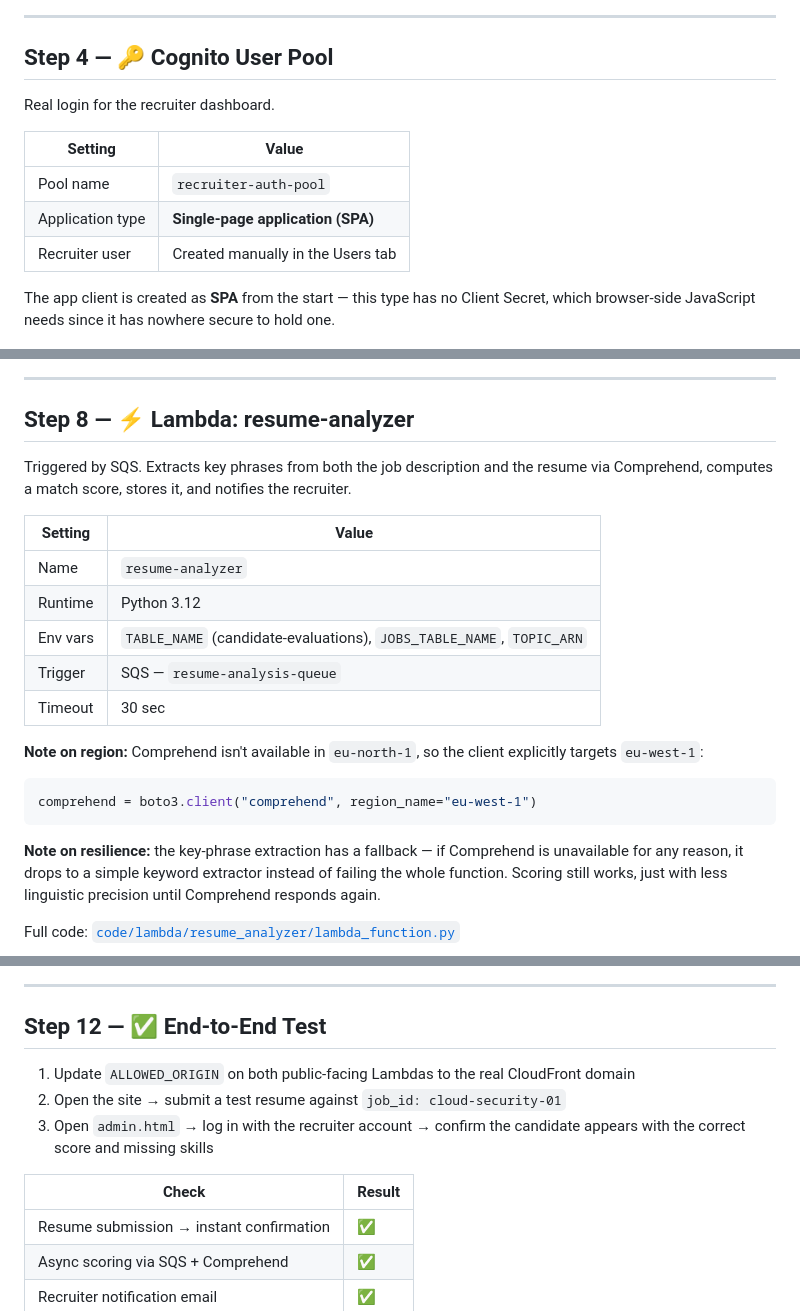
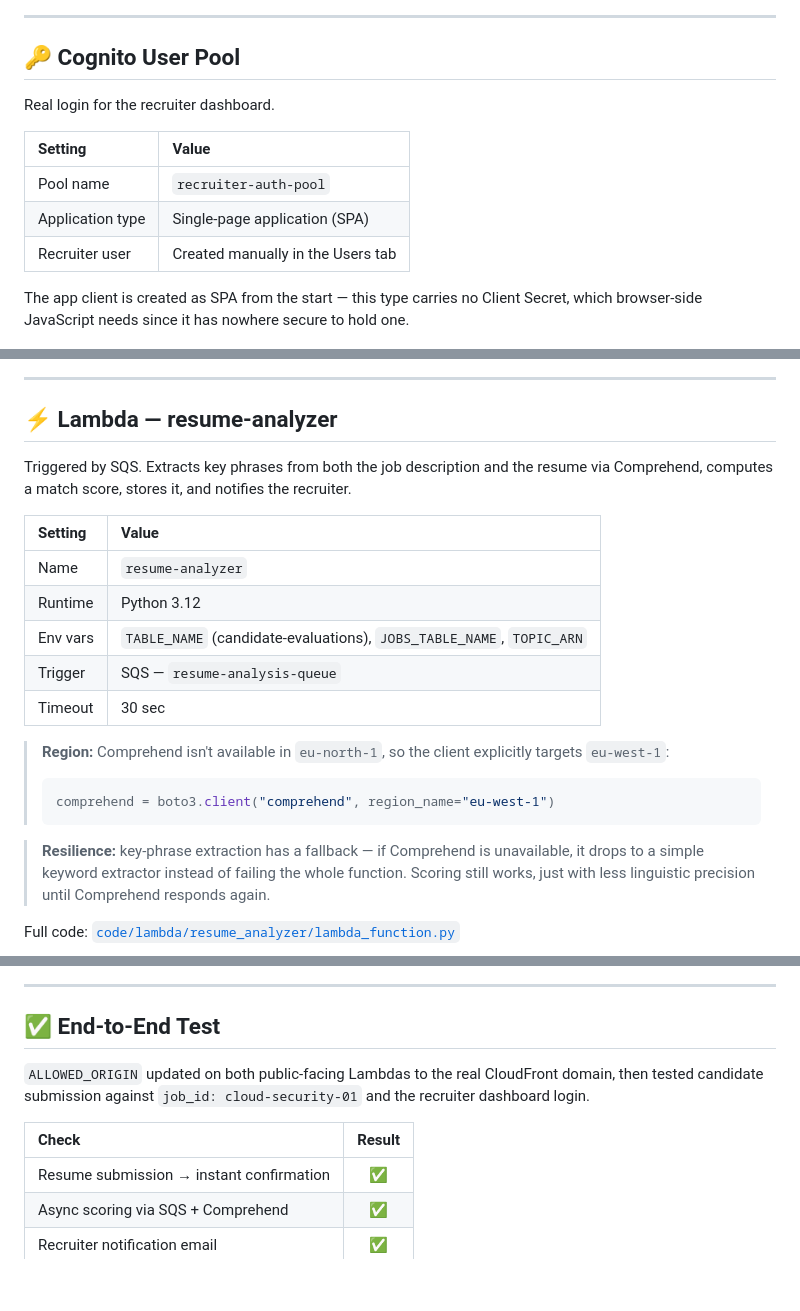
Before and after one commit to mohammed-elbestawy/AWS-Resume-Analytics-Platform-Project, a Markdown page: STEPS.md, 3 parts joined by grey strips. Rendered like a GitHub page; blank space fills up the shorter version.

````diff
--- a/STEPS.md
+++ b/STEPS.md
@@ -70,18 +75,18 @@ Notifies the recruiter every time a new candidate finishes scoring.
 
 ---
 
-<a id="step-4"></a>
-## Step 4 — 🔑 Cognito User Pool
+<a id="cognito"></a>
+## 🔑 Cognito User Pool
 
 Real login for the recruiter dashboard.
 
 | Setting | Value |
-|---|---|
+|:---|:---|
 | Pool name | `recruiter-auth-pool` |
-| Application type | **Single-page application (SPA)** |
+| Application type | Single-page application (SPA) |
 | Recruiter user | Created manually in the Users tab |
 
-The app client is created as **SPA** from the start — this type has no Client Secret, which browser-side JavaScript needs since it has nowhere secure to hold one.
+The app client is created as SPA from the start — this type carries no Client Secret, which browser-side JavaScript needs since it has nowhere secure to hold one.
 
 ![Cognito user pool](screenshots/04-cognito-pool.png)
 ![Recruiter user created](screenshots/04-cognito-user.png)
@@ -170,25 +175,25 @@ Full code: [`code/lambda/resume_intake/lambda_function.py`](code/lambda/resume_i
 
 ---
 
-<a id="step-8"></a>
-## Step 8 — ⚡ Lambda: resume-analyzer
+<a id="lambda-analyzer"></a>
+## ⚡ Lambda — resume-analyzer
 
 Triggered by SQS. Extracts key phrases from both the job description and the resume via Comprehend, computes a match score, stores it, and notifies the recruiter.
 
 | Setting | Value |
-|---|---|
+|:---|:---|
 | Name | `resume-analyzer` |
 | Runtime | Python 3.12 |
 | Env vars | `TABLE_NAME` (candidate-evaluations), `JOBS_TABLE_NAME`, `TOPIC_ARN` |
 | Trigger | SQS — `resume-analysis-queue` |
 | Timeout | 30 sec |
 
-**Note on region:** Comprehend isn't available in `eu-north-1`, so the client explicitly targets `eu-west-1`:
-```python
-comprehend = boto3.client("comprehend", region_name="eu-west-1")
-```
+> **Region:** Comprehend isn't available in `eu-north-1`, so the client explicitly targets `eu-west-1`:
+> ```python
+> comprehend = boto3.client("comprehend", region_name="eu-west-1")
+> ```
 
-**Note on resilience:** the key-phrase extraction has a fallback — if Comprehend is unavailable for any reason, it drops to a simple keyword extractor instead of failing the whole function. Scoring still works, just with less linguistic precision until Comprehend responds again.
+> **Resilience:** key-phrase extraction has a fallback — if Comprehend is unavailable, it drops to a simple keyword extractor instead of failing the whole function. Scoring still works, just with less linguistic precision until Comprehend responds again.
 
 Full code: [`code/lambda/resume_analyzer/lambda_function.py`](code/lambda/resume_analyzer/lambda_function.py)
 
@@ -272,15 +264,13 @@ Hosts both the candidate submission form and the recruiter dashboard from a full
 
 ---
 
-<a id="step-12"></a>
-## Step 12 — ✅ End-to-End Test
+<a id="e2e-test"></a>
+## ✅ End-to-End Test
 
-1. Update `ALLOWED_ORIGIN` on both public-facing Lambdas to the real CloudFront domain
-2. Open the site → submit a test resume against `job_id: cloud-security-01`
-3. Open `admin.html` → log in with the recruiter account → confirm the candidate appears with the correct score and missing skills
+`ALLOWED_ORIGIN` updated on both public-facing Lambdas to the real CloudFront domain, then tested candidate submission against `job_id: cloud-security-01` and the recruiter dashboard login.
 
 | Check | Result |
-|---|---|
+|:---|:---:|
 | Resume submission → instant confirmation | ✅ |
 | Async scoring via SQS + Comprehend | ✅ |
 | Recruiter notification email | ✅ |
````
Also changed, not shown: other parts of STEPS.md (+66 -82 lines).
